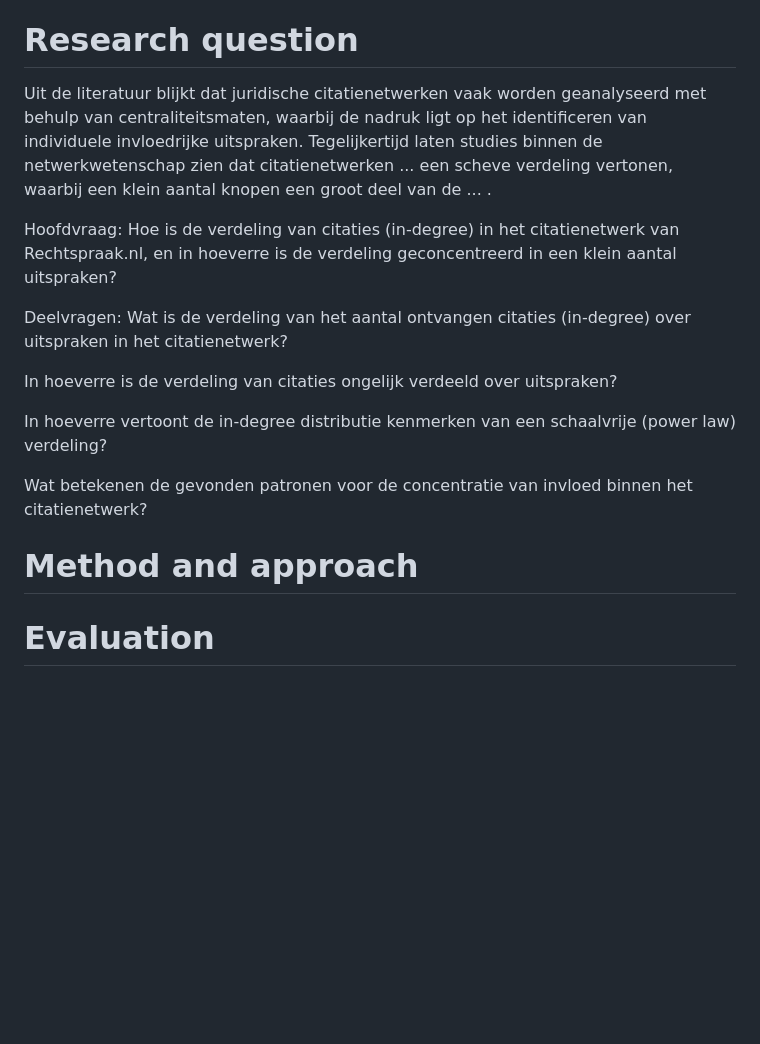
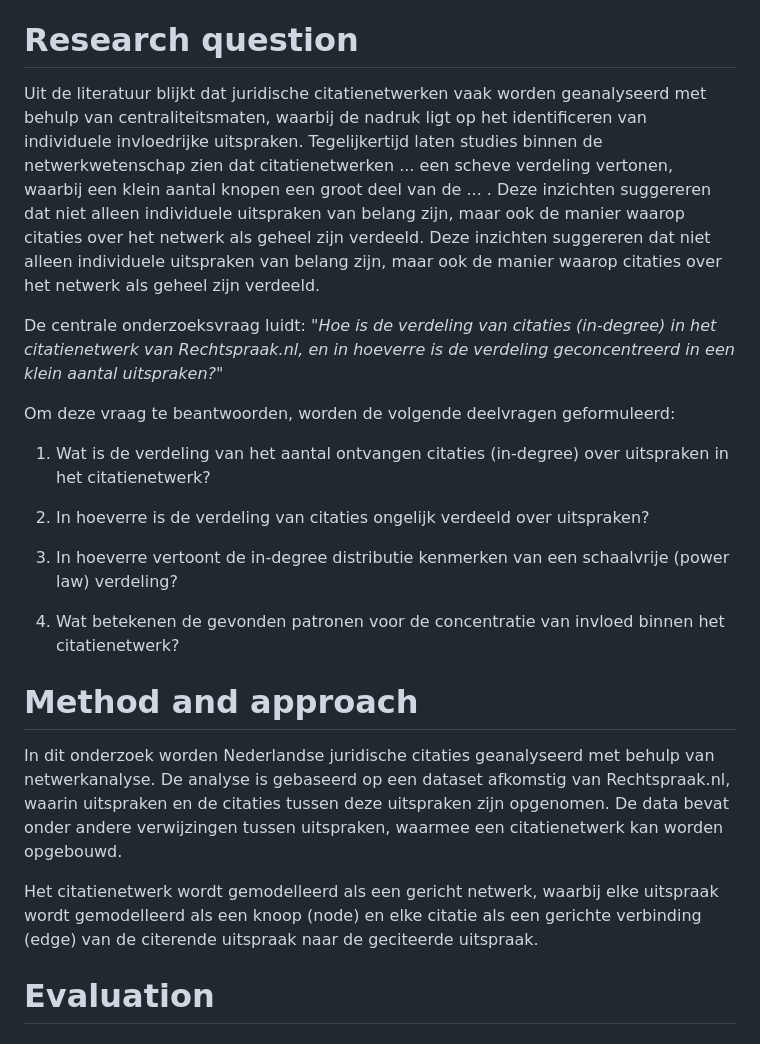
Before and after one commit to vinwiegman/thesis-project, a Markdown page: projectproposal/onderzoeksvoorstel.md, the part around the change. Drawn GitHub-style; blank space fills up the shorter version.

```diff
--- a/projectproposal/onderzoeksvoorstel.md
+++ b/projectproposal/onderzoeksvoorstel.md
@@ -22,23 +22,26 @@ Dit onderzoek richt zich op een aspect dat in eerdere studies minder centraal st
 
 
 # Research question
-Uit de literatuur blijkt dat juridische citatienetwerken vaak worden geanalyseerd met behulp van centraliteitsmaten, waarbij de nadruk ligt op het identificeren van individuele invloedrijke uitspraken. Tegelijkertijd laten studies binnen de netwerkwetenschap zien dat citatienetwerken ... een scheve verdeling vertonen, waarbij een klein aantal knopen een groot deel van de ... .
+Uit de literatuur blijkt dat juridische citatienetwerken vaak worden geanalyseerd met behulp van centraliteitsmaten, waarbij de nadruk ligt op het identificeren van individuele invloedrijke uitspraken. Tegelijkertijd laten studies binnen de netwerkwetenschap zien dat citatienetwerken ... een scheve verdeling vertonen, waarbij een klein aantal knopen een groot deel van de ... . Deze inzichten suggereren dat niet alleen individuele uitspraken van belang zijn, maar ook de manier waarop citaties over het netwerk als geheel zijn verdeeld. Deze inzichten suggereren dat niet alleen individuele uitspraken van belang zijn, maar ook de manier waarop citaties over het netwerk als geheel zijn verdeeld.
 
+De centrale onderzoeksvraag luidt: "*Hoe is de verdeling van citaties (in-degree) in het citatienetwerk van Rechtspraak.nl, en in hoeverre is de verdeling geconcentreerd in een klein aantal uitspraken?*"
 
-Hoofdvraag:
-Hoe is de verdeling van citaties (in-degree) in het citatienetwerk van Rechtspraak.nl, en in hoeverre is de verdeling geconcentreerd in een klein aantal uitspraken?
+Om deze vraag te beantwoorden, worden de volgende deelvragen geformuleerd:
 
-Deelvragen:
-Wat is de verdeling van het aantal ontvangen citaties (in-degree) over uitspraken in het citatienetwerk?
+1. Wat is de verdeling van het aantal ontvangen citaties (in-degree) over uitspraken in het citatienetwerk?
 
-In hoeverre is de verdeling van citaties ongelijk verdeeld over uitspraken?
+2. In hoeverre is de verdeling van citaties ongelijk verdeeld over uitspraken?
 
-In hoeverre vertoont de in-degree distributie kenmerken van een schaalvrije (power law) verdeling?
+3. In hoeverre vertoont de in-degree distributie kenmerken van een schaalvrije (power law) verdeling?
 
-Wat betekenen de gevonden patronen voor de concentratie van invloed binnen het citatienetwerk?
+4. Wat betekenen de gevonden patronen voor de concentratie van invloed binnen het citatienetwerk?
 
 
 # Method and approach
+In dit onderzoek worden Nederlandse juridische citaties geanalyseerd met behulp van netwerkanalyse. De analyse is gebaseerd op een dataset afkomstig van Rechtspraak.nl, waarin uitspraken en de citaties tussen deze uitspraken zijn opgenomen. De data bevat onder andere verwijzingen tussen uitspraken, waarmee een citatienetwerk kan worden opgebouwd.
+
+Het citatienetwerk wordt gemodelleerd als een gericht netwerk, waarbij elke uitspraak wordt gemodelleerd als een knoop (node) en elke citatie als een gerichte verbinding (edge) van de citerende uitspraak naar de geciteerde uitspraak.
+
 
 # Evaluation
 
```
